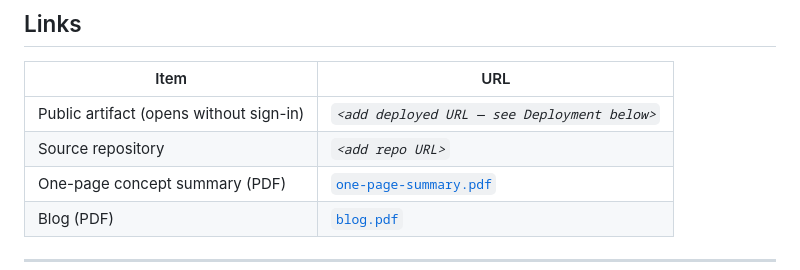
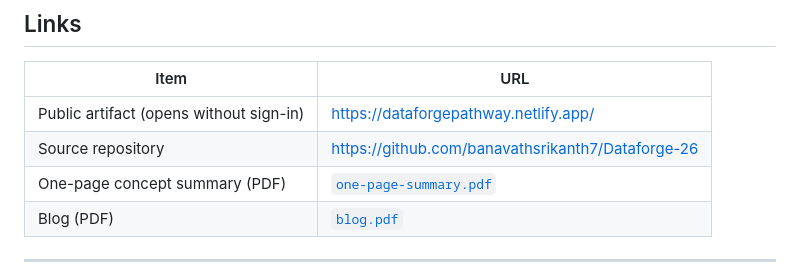
Before and after one commit to banavathsrikanth7/Dataforge-26, a Markdown page: README.md, the part around the change. Rendered like a GitHub page.

Commit message:
added links

```diff
--- a/README.md
+++ b/README.md
@@ -18,8 +18,8 @@ control exists so a learner can try to break it.
 
 | Item | URL |
 |---|---|
-| Public artifact (opens without sign-in) | _`<add deployed URL — see Deployment below>`_ |
-| Source repository | _`<add repo URL>`_ |
+| Public artifact (opens without sign-in) | https://dataforgepathway.netlify.app/ |
+| Source repository | https://github.com/banavathsrikanth7/Dataforge-26|
 | One-page concept summary (PDF) | [`one-page-summary.pdf`](one-page-summary.pdf) |
 | Blog (PDF) | [`blog.pdf`](blog.pdf) |
 
```
